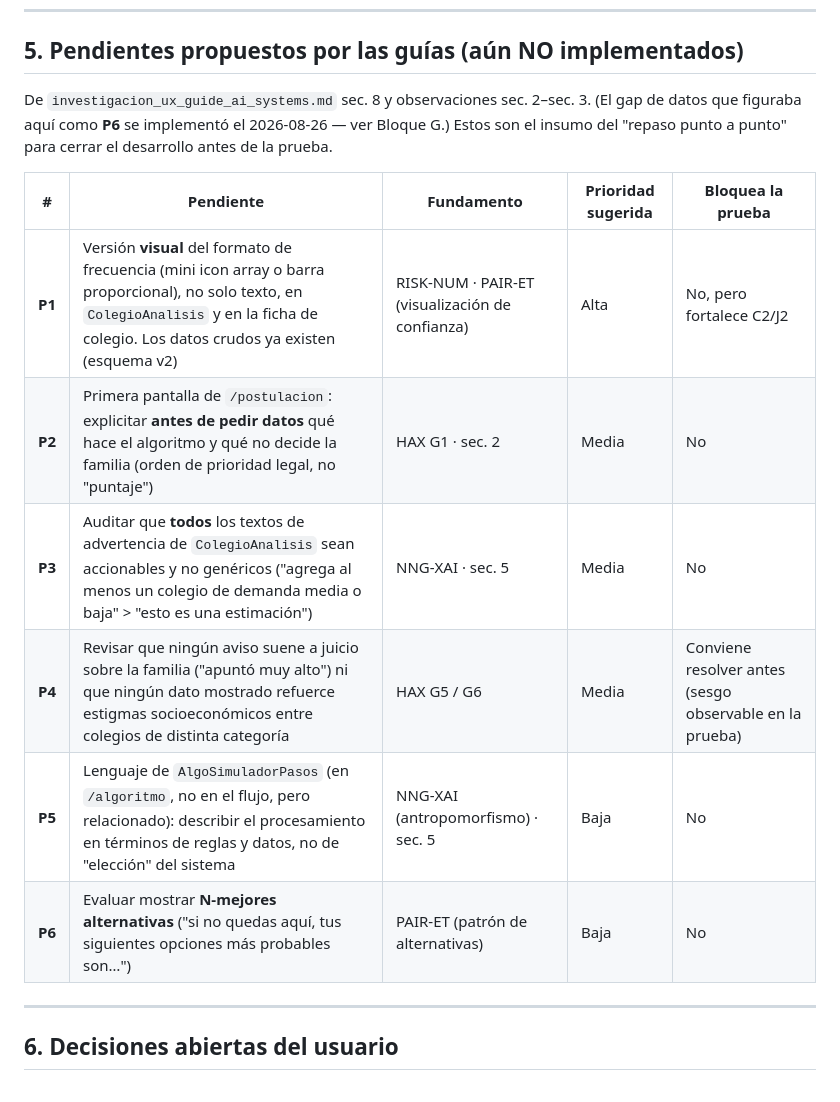
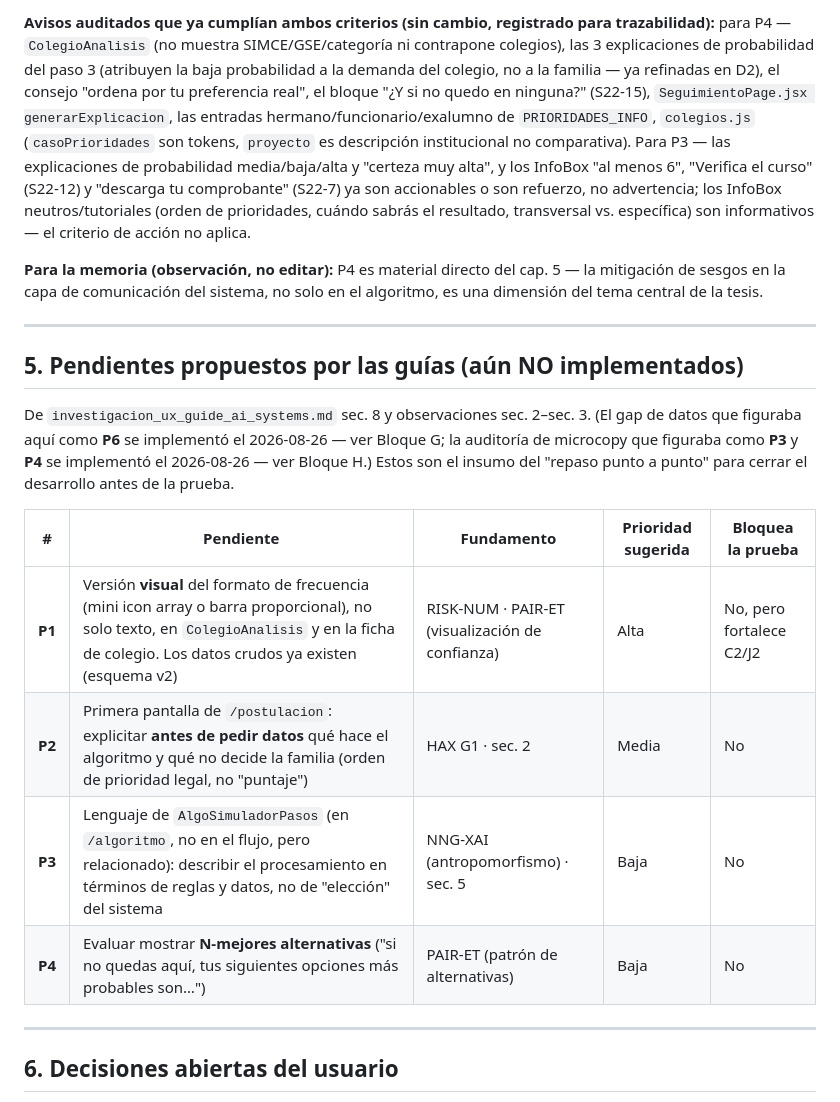
Before and after one commit to djvclc/ux-sae-usm, a Markdown page: docs/planificacion/bitacora_flujo_postulacion_y_resultado.md, the part around one of its changes. GitHub-like rendering.

```diff
--- a/docs/planificacion/bitacora_flujo_postulacion_y_resultado.md
+++ b/docs/planificacion/bitacora_flujo_postulacion_y_resultado.md
@@ -174,15 +194,19 @@ Verificación funcional (Node, code-agent): en el caso Muñoz González, Colegio
+**Avisos auditados que ya cumplían ambos criterios (sin cambio, registrado para trazabilidad):** para P4 — `ColegioAnalisis` (no muestra SIMCE/GSE/categoría ni contrapone colegios), las 3 explicaciones de probabilidad del paso 3 (atribuyen la baja probabilidad a la demanda del colegio, no a la familia — ya refinadas en D2), el consejo "ordena por tu preferencia real", el bloque "¿Y si no quedo en ninguna?" (S22-15), `SeguimientoPage.jsx generarExplicacion`, las entradas hermano/funcionario/exalumno de `PRIORIDADES_INFO`, `colegios.js` (`casoPrioridades` son tokens, `proyecto` es descripción institucional no comparativa). Para P3 — las explicaciones de probabilidad media/baja/alta y "certeza muy alta", y los InfoBox "al menos 6", "Verifica el curso" (S22-12) y "descarga tu comprobante" (S22-7) ya son accionables o son refuerzo, no advertencia; los InfoBox neutros/tutoriales (orden de prioridades, cuándo sabrás el resultado, transversal vs. específica) son informativos — el criterio de acción no aplica.
+
+**Para la memoria (observación, no editar):** P4 es material directo del cap. 5 — la mitigación de sesgos en la capa de comunicación del sistema, no solo en el algoritmo, es una dimensión del tema central de la tesis.
+
+---
+
 ## 5. Pendientes propuestos por las guías (aún NO implementados)
 
-De `investigacion_ux_guide_ai_systems.md` sec. 8 y observaciones sec. 2–sec. 3. (El gap de datos que figuraba aquí como **P6** se implementó el 2026-08-26 — ver Bloque G.) Estos son el insumo del "repaso punto a punto" para cerrar el desarrollo antes de la prueba.
+De `investigacion_ux_guide_ai_systems.md` sec. 8 y observaciones sec. 2–sec. 3. (El gap de datos que figuraba aquí como **P6** se implementó el 2026-08-26 — ver Bloque G; la auditoría de microcopy que figuraba como **P3** y **P4** se implementó el 2026-08-26 — ver Bloque H.) Estos son el insumo del "repaso punto a punto" para cerrar el desarrollo antes de la prueba.
 
 | # | Pendiente | Fundamento | Prioridad sugerida | Bloquea la prueba |
 |---|---|---|---|---|
 | **P1** | Versión **visual** del formato de frecuencia (mini icon array o barra proporcional), no solo texto, en `ColegioAnalisis` y en la ficha de colegio. Los datos crudos ya existen (esquema v2) | RISK-NUM · PAIR-ET (visualización de confianza) | Alta | No, pero fortalece C2/J2 |
 | **P2** | Primera pantalla de `/postulacion`: explicitar **antes de pedir datos** qué hace el algoritmo y qué no decide la familia (orden de prioridad legal, no "puntaje") | HAX G1 · sec. 2 | Media | No |
-| **P3** | Auditar que **todos** los textos de advertencia de `ColegioAnalisis` sean accionables y no genéricos ("agrega al menos un colegio de demanda media o baja" > "esto es una estimación") | NNG-XAI · sec. 5 | Media | No |
-| **P4** | Revisar que ningún aviso suene a juicio sobre la familia ("apuntó muy alto") ni que ningún dato mostrado refuerce estigmas socioeconómicos entre colegios de distinta categoría | HAX G5 / G6 | Media | Conviene resolver antes (sesgo observable en la prueba) |
-| **P5** | Lenguaje de `AlgoSimuladorPasos` (en `/algoritmo`, no en el flujo, pero relacionado): describir el procesamiento en términos de reglas y datos, no de "elección" del sistema | NNG-XAI (antropomorfismo) · sec. 5 | Baja | No |
-| **P6** | Evaluar mostrar **N-mejores alternativas** ("si no quedas aquí, tus siguientes opciones más probables son…") | PAIR-ET (patrón de alternativas) | Baja | No |
+| **P3** | Lenguaje de `AlgoSimuladorPasos` (en `/algoritmo`, no en el flujo, pero relacionado): describir el procesamiento en términos de reglas y datos, no de "elección" del sistema | NNG-XAI (antropomorfismo) · sec. 5 | Baja | No |
+| **P4** | Evaluar mostrar **N-mejores alternativas** ("si no quedas aquí, tus siguientes opciones más probables son…") | PAIR-ET (patrón de alternativas) | Baja | No |
 
 ---
 
```
Also changed, not shown: other parts of docs/planificacion/bitacora_flujo_postulacion_y_resultado.md (+20 -0 lines).
